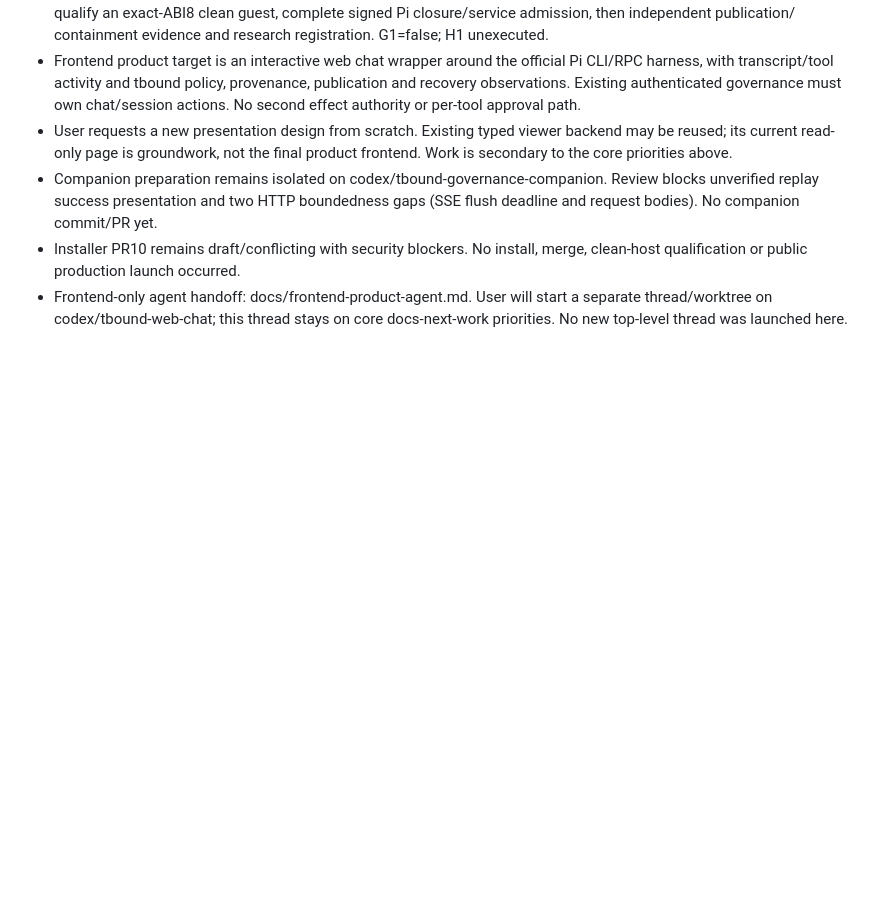
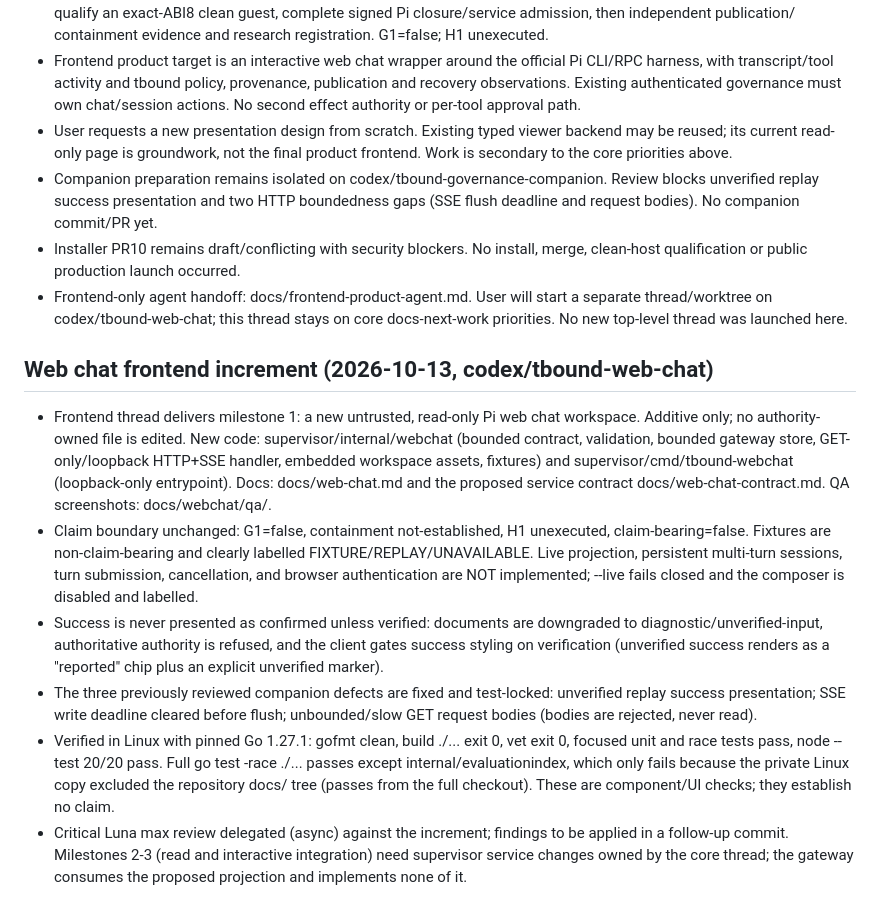
Before and after one commit to faetschi/trust-boundary, a Markdown page: TASK_STATE.md, the part around the change. Rendered like a GitHub page; blank space fills up the shorter version.

```diff
--- a/TASK_STATE.md
+++ b/TASK_STATE.md
@@ -193,3 +193,34 @@ are preparation only. Media custody and exact ABI checks precede registration.
 - Frontend-only agent handoff: docs/frontend-product-agent.md. User will start
   a separate thread/worktree on codex/tbound-web-chat; this thread stays on core
   docs-next-work priorities. No new top-level thread was launched here.
+
+## Web chat frontend increment (2026-10-13, codex/tbound-web-chat)
+
+- Frontend thread delivers milestone 1: a new untrusted, read-only Pi web chat
+  workspace. Additive only; no authority-owned file is edited. New code:
+  supervisor/internal/webchat (bounded contract, validation, bounded gateway
+  store, GET-only/loopback HTTP+SSE handler, embedded workspace assets,
+  fixtures) and supervisor/cmd/tbound-webchat (loopback-only entrypoint).
+  Docs: docs/web-chat.md and the proposed service contract
+  docs/web-chat-contract.md. QA screenshots: docs/webchat/qa/.
+- Claim boundary unchanged: G1=false, containment not-established, H1
+  unexecuted, claim-bearing=false. Fixtures are non-claim-bearing and clearly
+  labelled FIXTURE/REPLAY/UNAVAILABLE. Live projection, persistent multi-turn
+  sessions, turn submission, cancellation, and browser authentication are NOT
+  implemented; --live fails closed and the composer is disabled and labelled.
+- Success is never presented as confirmed unless verified: documents are
+  downgraded to diagnostic/unverified-input, authoritative authority is refused,
+  and the client gates success styling on verification (unverified success
+  renders as a "reported" chip plus an explicit unverified marker).
+- The three previously reviewed companion defects are fixed and test-locked:
+  unverified replay success presentation; SSE write deadline cleared before
+  flush; unbounded/slow GET request bodies (bodies are rejected, never read).
+- Verified in Linux with pinned Go 1.27.1: gofmt clean, build ./... exit 0, vet
+  exit 0, focused unit and race tests pass, node --test 20/20 pass. Full
+  go test -race ./... passes except internal/evaluationindex, which only fails
+  because the private Linux copy excluded the repository docs/ tree (passes from
+  the full checkout). These are component/UI checks; they establish no claim.
+- Critical Luna max review delegated (async) against the increment; findings to
+  be applied in a follow-up commit. Milestones 2-3 (read and interactive
+  integration) need supervisor service changes owned by the core thread; the
+  gateway consumes the proposed projection and implements none of it.
```
Also changed, not shown: docs/README.md (+9 -0 lines), docs/web-chat-contract.md (added, +149 -0 lines), docs/web-chat.md (added, +266 -0 lines), docs/webchat/qa/fixture-desktop.png (added), docs/webchat/qa/fixture-expanded-tools.png (added), docs/webchat/qa/mobile-conversation.png (added), docs/webchat/qa/mobile-inspector.png (added), docs/webchat/qa/replay-continuity-gap.png (added), docs/webchat/qa/unavailable-desktop.png (added).
